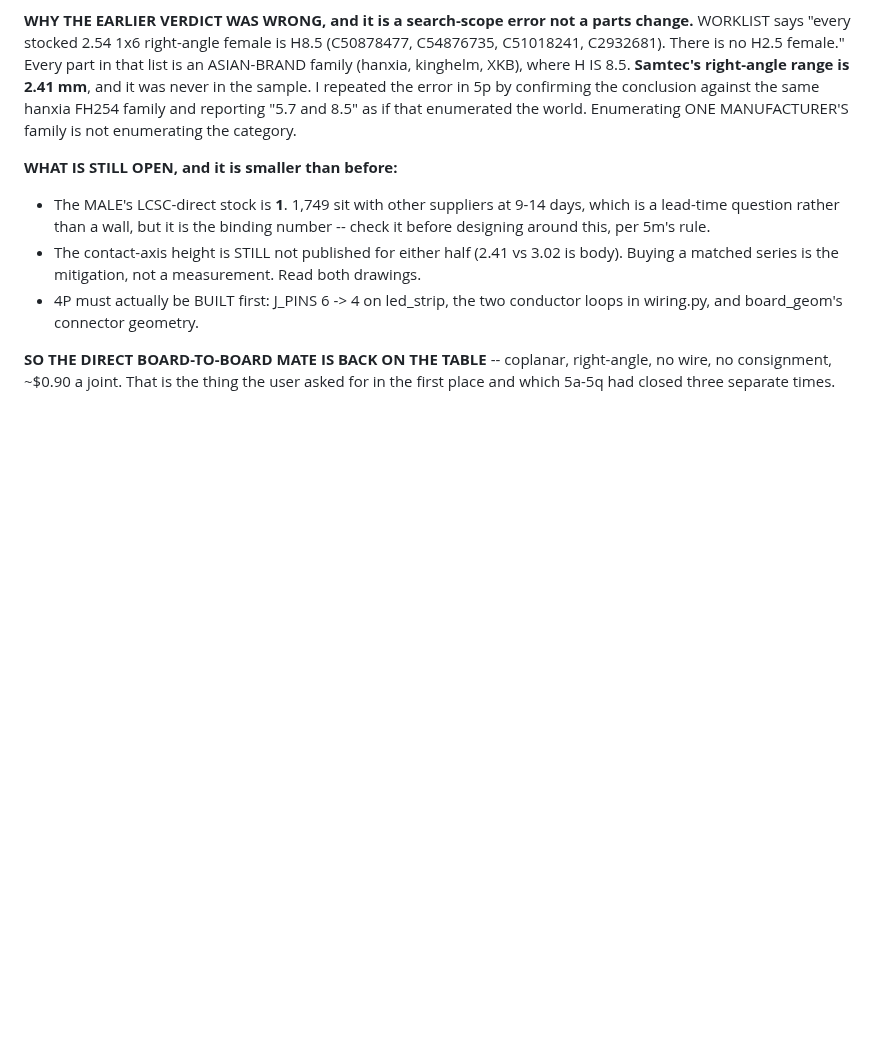
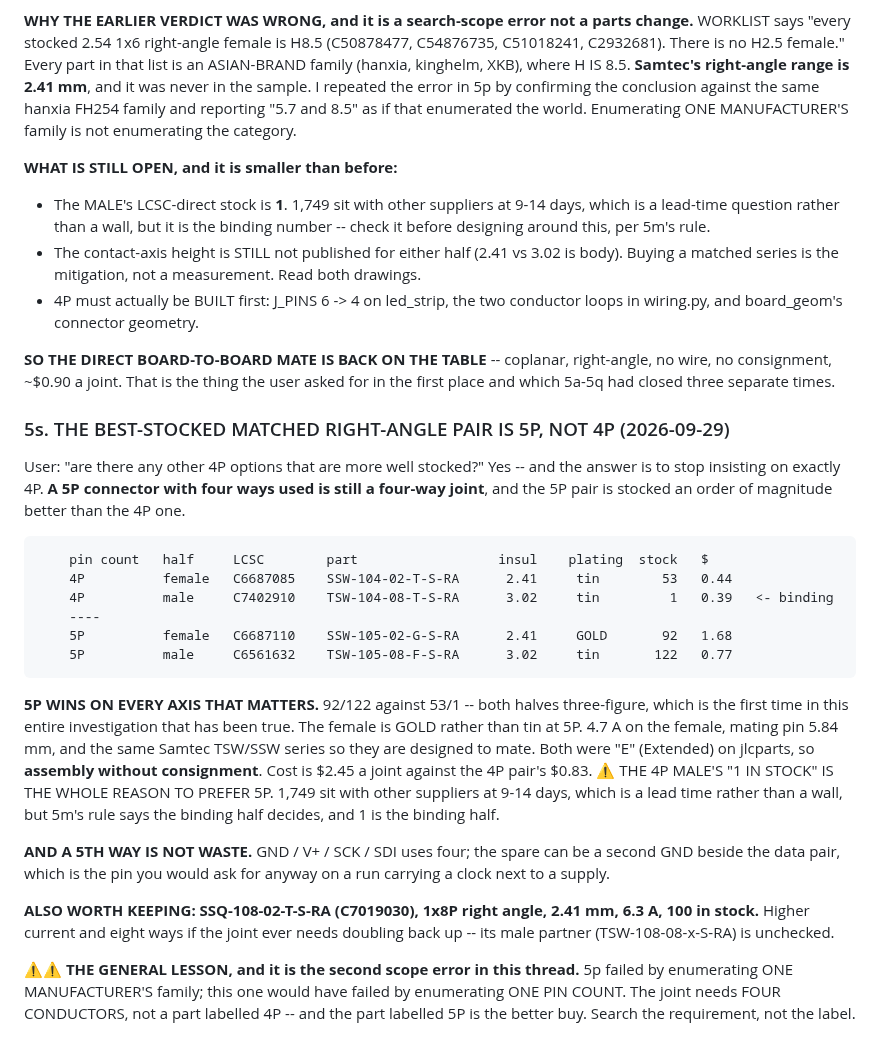
Before and after one commit to gustebeast/public-steel-guitar, a Markdown page: docs/bronner-work-items.md, the part around the change. GitHub-like rendering; blank space fills up the shorter version.

Commit message:
work items: the best-stocked matched right-angle pair is 5P, not 4P
User asked for better-stocked 4P options. The answer is to stop insisting on exactly
4P: a 5P connector with four ways used is still a four-way joint, and the 5P pair is
stocked an order of magnitude better.

  4P  female C6687085 SSW-104-02-T-S-RA  2.41 tin   53
  4P  male   C7402910 TSW-104-08-T-S-RA  3.02 tin    1   <- binding
  5P  female C6687110 SSW-105-02-G-S-RA  2.41 GOLD  92   $1.68
  5P  male   C6561632 TSW-105-08-F-S-RA  3.02 tin  122   $0.77

92/122 against 53/1 -- both halves three-figure, the first time that has been true in
this whole investigation. The 5P female is gold rather than tin, 4.7 A, mating pin
5.84 mm, same Samtec TSW/SSW series so designed to mate, and both are Extended on
jlcparts so no consignment. $2.45 a joint against $0.83.

The 5th way is not waste: GND/V+/SCK/SDI uses four and the spare is a second ground
beside the data pair.

Also kept: SSQ-108-02-T-S-RA (C7019030), 1x8P right angle, 2.41 mm, 6.3 A, 100 in
stock, male partner unchecked.

General lesson, and the second scope error in this thread: 5p failed by enumerating one
manufacturer's family; this would have failed by enumerating one pin count. The joint
needs four CONDUCTORS, not a part labelled 4P. Search the requirement, not the label.

```diff
--- a/docs/bronner-work-items.md
+++ b/docs/bronner-work-items.md
@@ -2580,3 +2580,38 @@ world. Enumerating ONE MANUFACTURER'S family is not enumerating the category.
 **SO THE DIRECT BOARD-TO-BOARD MATE IS BACK ON THE TABLE** -- coplanar, right-angle, no
 wire, no consignment, ~$0.90 a joint. That is the thing the user asked for in the first
 place and which 5a-5q had closed three separate times.
+
+### 5s. THE BEST-STOCKED MATCHED RIGHT-ANGLE PAIR IS 5P, NOT 4P (2026-09-29)
+
+User: "are there any other 4P options that are more well stocked?" Yes -- and the answer is
+to stop insisting on exactly 4P. **A 5P connector with four ways used is still a four-way
+joint**, and the 5P pair is stocked an order of magnitude better than the 4P one.
+
+        pin count   half     LCSC        part                  insul    plating  stock   $
+        4P          female   C6687085    SSW-104-02-T-S-RA      2.41     tin        53   0.44
+        4P          male     C7402910    TSW-104-08-T-S-RA      3.02     tin         1   0.39   <- binding
+        ----
+        5P          female   C6687110    SSW-105-02-G-S-RA      2.41     GOLD       92   1.68
+        5P          male     C6561632    TSW-105-08-F-S-RA      3.02     tin       122   0.77
+
+**5P WINS ON EVERY AXIS THAT MATTERS.** 92/122 against 53/1 -- both halves three-figure,
+which is the first time in this entire investigation that has been true. The female is GOLD
+rather than tin at 5P. 4.7 A on the female, mating pin 5.84 mm, and the same Samtec TSW/SSW
+series so they are designed to mate. Both were "E" (Extended) on jlcparts, so **assembly
+without consignment**. Cost is $2.45 a joint against the 4P pair's $0.83.
+⚠ THE 4P MALE'S "1 IN STOCK" IS THE WHOLE REASON TO PREFER 5P. 1,749 sit with other
+suppliers at 9-14 days, which is a lead time rather than a wall, but 5m's rule says the
+binding half decides, and 1 is the binding half.
+
+**AND A 5TH WAY IS NOT WASTE.** GND / V+ / SCK / SDI uses four; the spare can be a second
+GND beside the data pair, which is the pin you would ask for anyway on a run carrying a
+clock next to a supply.
+
+**ALSO WORTH KEEPING: SSQ-108-02-T-S-RA (C7019030), 1x8P right angle, 2.41 mm, 6.3 A, 100
+in stock.** Higher current and eight ways if the joint ever needs doubling back up -- its
+male partner (TSW-108-08-x-S-RA) is unchecked.
+
+⚠⚠ **THE GENERAL LESSON, and it is the second scope error in this thread.** 5p failed by
+enumerating ONE MANUFACTURER'S family; this one would have failed by enumerating ONE PIN
+COUNT. The joint needs FOUR CONDUCTORS, not a part labelled 4P -- and the part labelled 5P
+is the better buy. Search the requirement, not the label.
```
